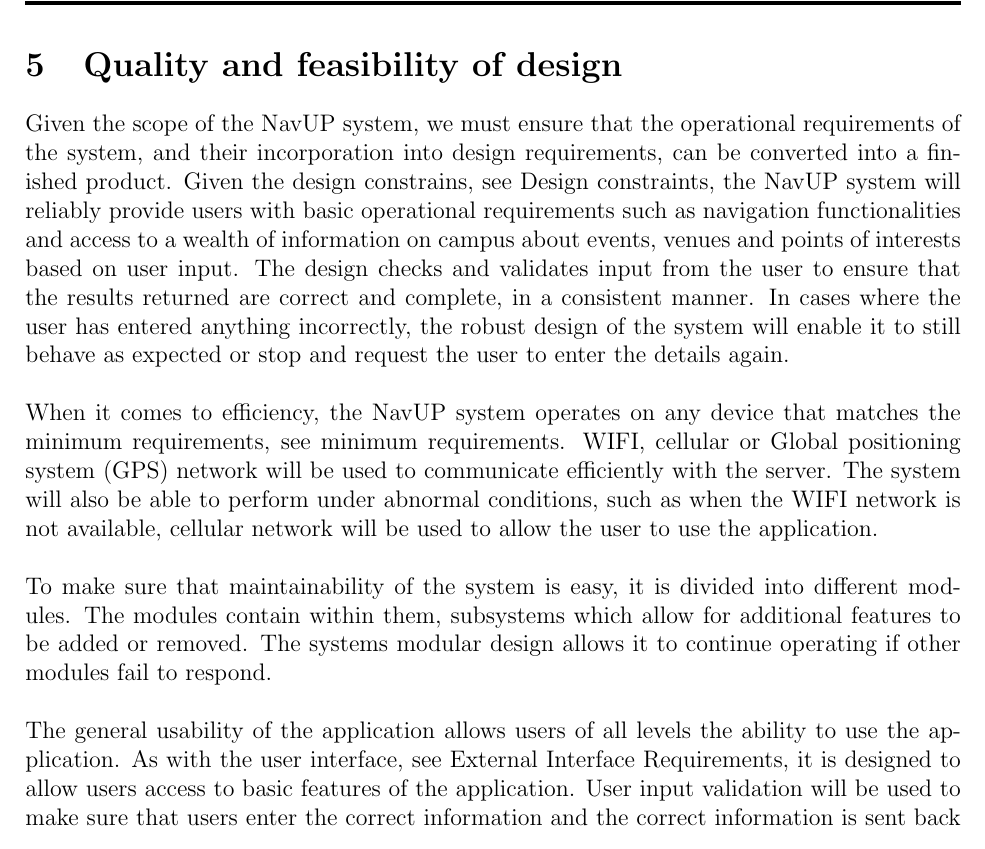
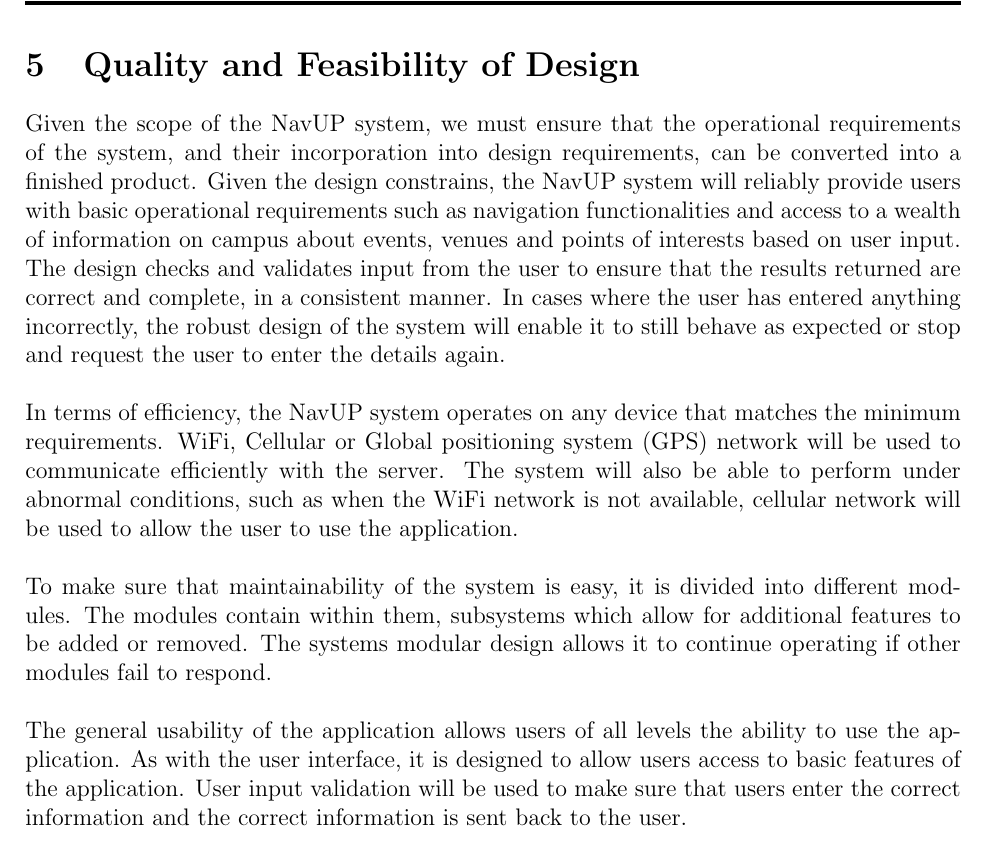
Before and after one commit to ShockwaveZA/Objective-C-Team, a LaTeX document (Requirements.tex): part of page 12 of 12, cut so that both start at the same text. Compiled offline with pdfLaTeX.

Commit message:
Update Requirements.tex

```diff
--- a/Requirements.tex
+++ b/Requirements.tex
@@ -136,13 +136,13 @@ This section will cover the requirements of the external interface of the NavUP
 		\caption{State diagram of the Points of Interest module}
 	\end{figure}
 
-\section{Quality and feasibility of design}
-Given the scope of the NavUP system, we must ensure that the operational requirements of the system, and their incorporation into design requirements, can be converted into a finished product. Given the design constrains, see Design constraints, the NavUP system will reliably provide users with basic operational requirements such as navigation functionalities and access to a wealth of information on campus about events, venues and points of interests based on user input. The design checks and validates input from the user to ensure that the results returned are correct and complete, in a consistent manner. In cases where the user has entered anything incorrectly, the robust design of the system will enable it to still behave as expected or stop and request the user to enter the details again. \newline
+\section{Quality and Feasibility of Design}
+Given the scope of the NavUP system, we must ensure that the operational requirements of the system, and their incorporation into design requirements, can be converted into a finished product. Given the design constrains, the NavUP system will reliably provide users with basic operational requirements such as navigation functionalities and access to a wealth of information on campus about events, venues and points of interests based on user input. The design checks and validates input from the user to ensure that the results returned are correct and complete, in a consistent manner. In cases where the user has entered anything incorrectly, the robust design of the system will enable it to still behave as expected or stop and request the user to enter the details again. \newline
 
-When it comes to efficiency, the NavUP system operates on any device that matches the minimum requirements, see minimum requirements. WIFI, cellular or Global positioning system (GPS) network will be used to communicate efficiently with the server. The system will also be able to perform under abnormal conditions, such as when the WIFI network is not available, cellular network will be used to allow the user to use the application. \newline
+In terms of efficiency, the NavUP system operates on any device that matches the minimum requirements. WiFi, Cellular or Global positioning system (GPS) network will be used to communicate efficiently with the server. The system will also be able to perform under abnormal conditions, such as when the WiFi network is not available, cellular network will be used to allow the user to use the application. \newline
 
 To make sure that maintainability of the system is easy, it is divided into different modules. The modules contain within them, subsystems which allow for additional features to be added or removed. The systems modular design allows it to continue operating if other modules fail to respond. \newline
 
-The general usability of the application allows users of all levels the ability to use the application. As with the user interface, see External Interface Requirements, it is designed to allow users access to basic features of the application. User input validation will be used to make sure that users enter the correct information and the correct information is sent back to the user. \newline
+The general usability of the application allows users of all levels the ability to use the application. As with the user interface, it is designed to allow users access to basic features of the application. User input validation will be used to make sure that users enter the correct information and the correct information is sent back to the user. \newline
 
 \end{document}
```
